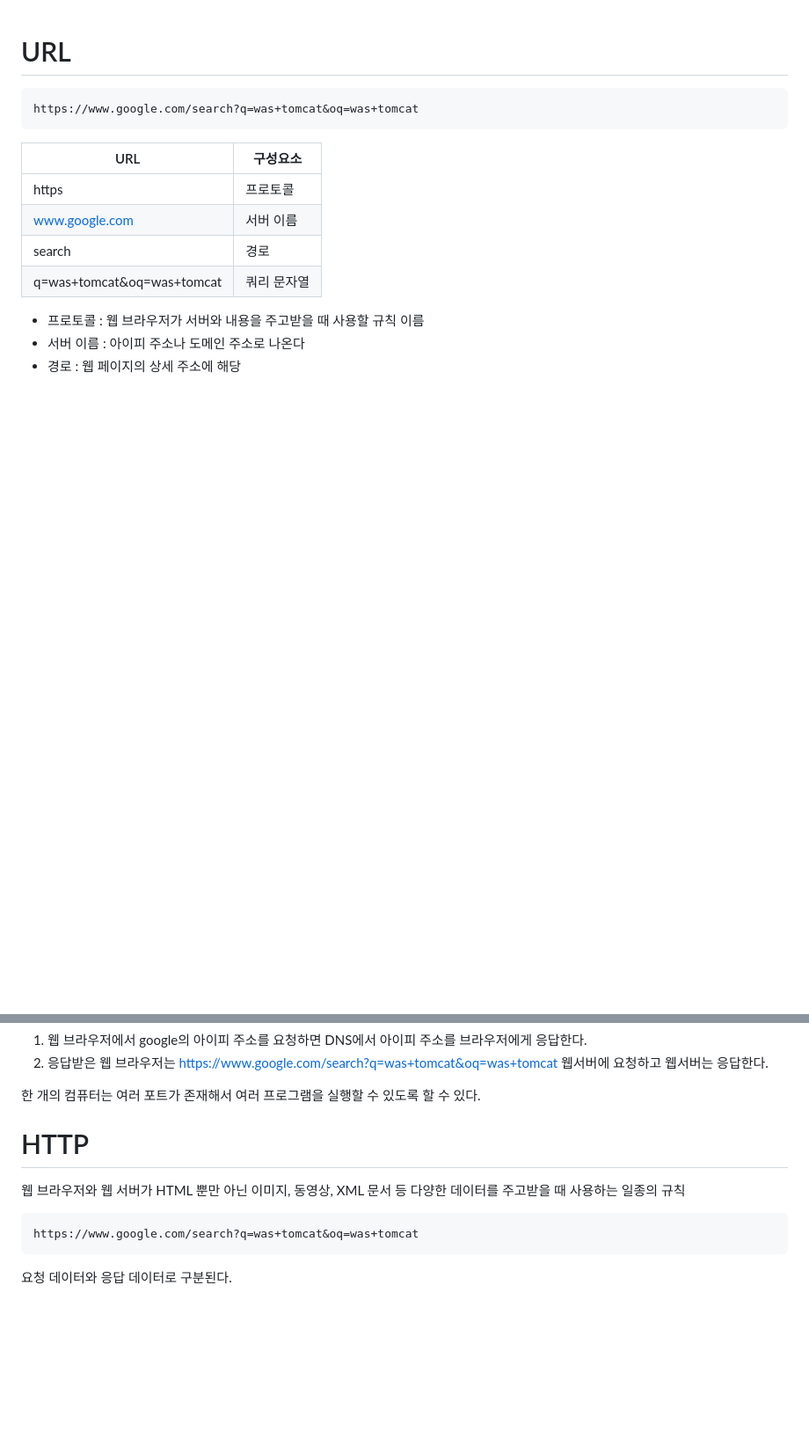
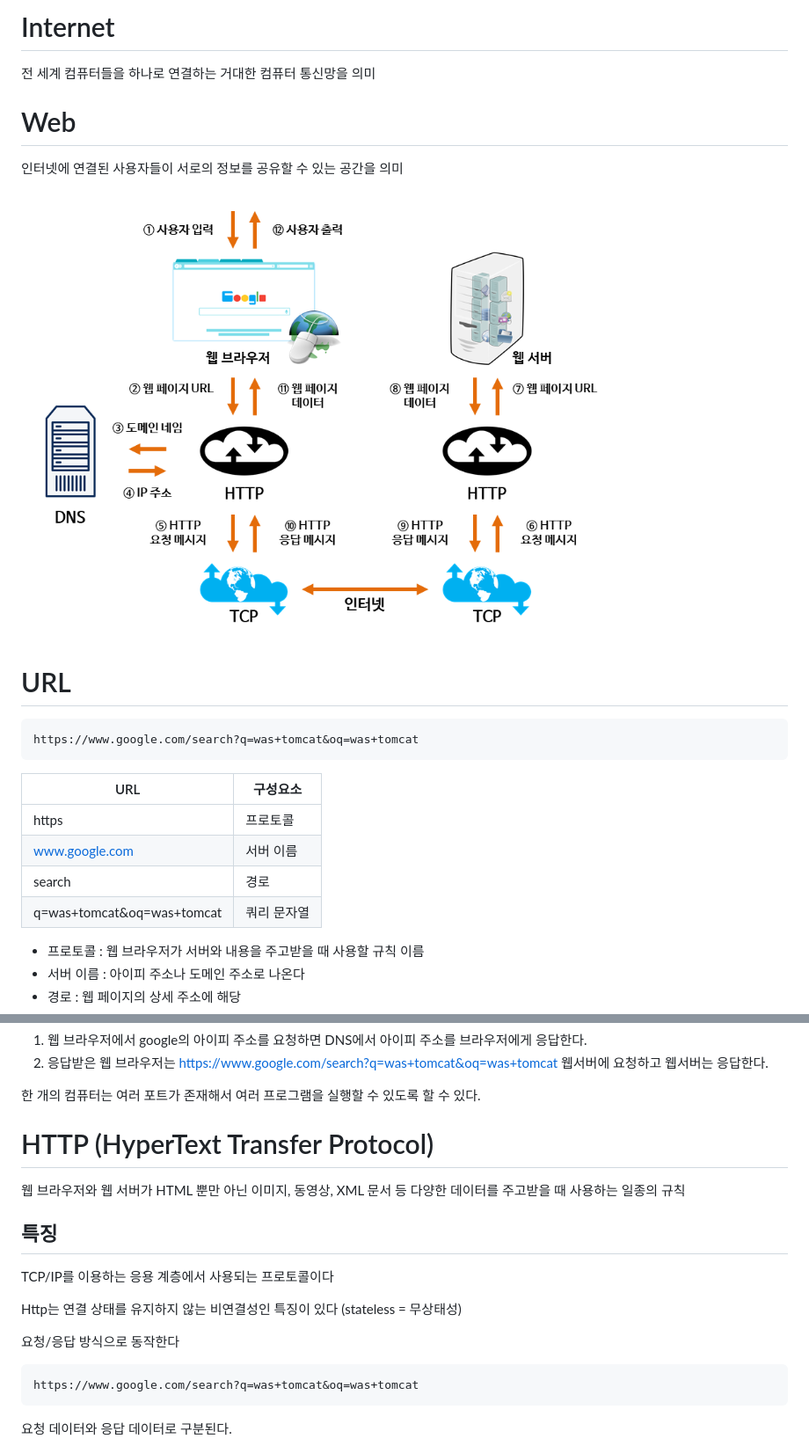
Before and after one commit to Geol2/Today-I-Learned, a Markdown page: Web/Basic.md, 2 parts joined by grey strips. Shown: that part at 88% size. Rendered like a GitHub page; pictures changed too: Web/images/http.png (added); blank space fills up the shorter version.

Commit message:
[Web] http 설명 추가

````diff
--- a/Web/Basic.md
+++ b/Web/Basic.md
@@ -1,3 +1,13 @@
+# Internet
+
+전 세계 컴퓨터들을 하나로 연결하는 거대한 컴퓨터 통신망을 의미
+
+# Web
+
+인터넷에 연결된 사용자들이 서로의 정보를 공유할 수 있는 공간을 의미
+
+<img src="https://github.com/Geol2/Today-I-Learned/blob/main/Web/images/http.png" />
+
 # URL
 
 ```
@@ -33,9 +43,17 @@ https://www.google.com/search?q=was+tomcat&oq=was+tomcat
 
 한 개의 컴퓨터는 여러 포트가 존재해서 여러 프로그램을 실행할 수 있도록 할 수 있다.
 
-# HTTP
+# HTTP (HyperText Transfer Protocol)
 
 웹 브라우저와 웹 서버가 HTML 뿐만 아닌 이미지, 동영상, XML 문서 등 다양한 데이터를 주고받을 때 사용하는 일종의 규칙
+
+## 특징
+
+TCP/IP를 이용하는 응용 계층에서 사용되는 프로토콜이다
+
+Http는 연결 상태를 유지하지 않는 비연결성인 특징이 있다 (stateless = 무상태성)
+
+요청/응답 방식으로 동작한다
 
 ```
 https://www.google.com/search?q=was+tomcat&oq=was+tomcat
````
Also changed, not shown: other parts of Web/Basic.md (+6 -0 lines).
